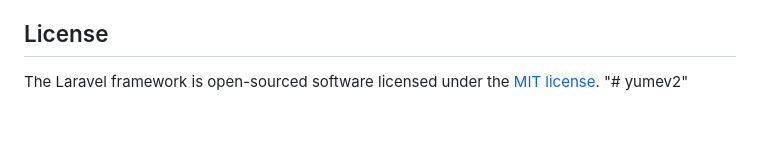
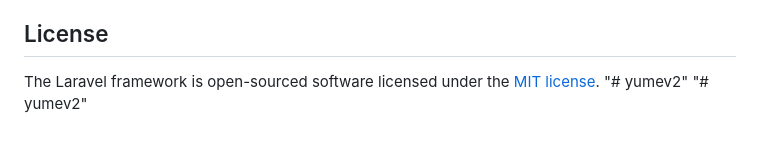
Before and after one commit to aspangcatan/yumev2, a Markdown page: README.md, the part around the change. GitHub-like rendering.

```diff
--- a/README.md
+++ b/README.md
@@ -65,3 +65,4 @@ If you discover a security vulnerability within Laravel, please send an e-mail t
 
 The Laravel framework is open-sourced software licensed under the [MIT license](https://opensource.org/licenses/MIT).
 "# yumev2"
+"# yumev2"
```
